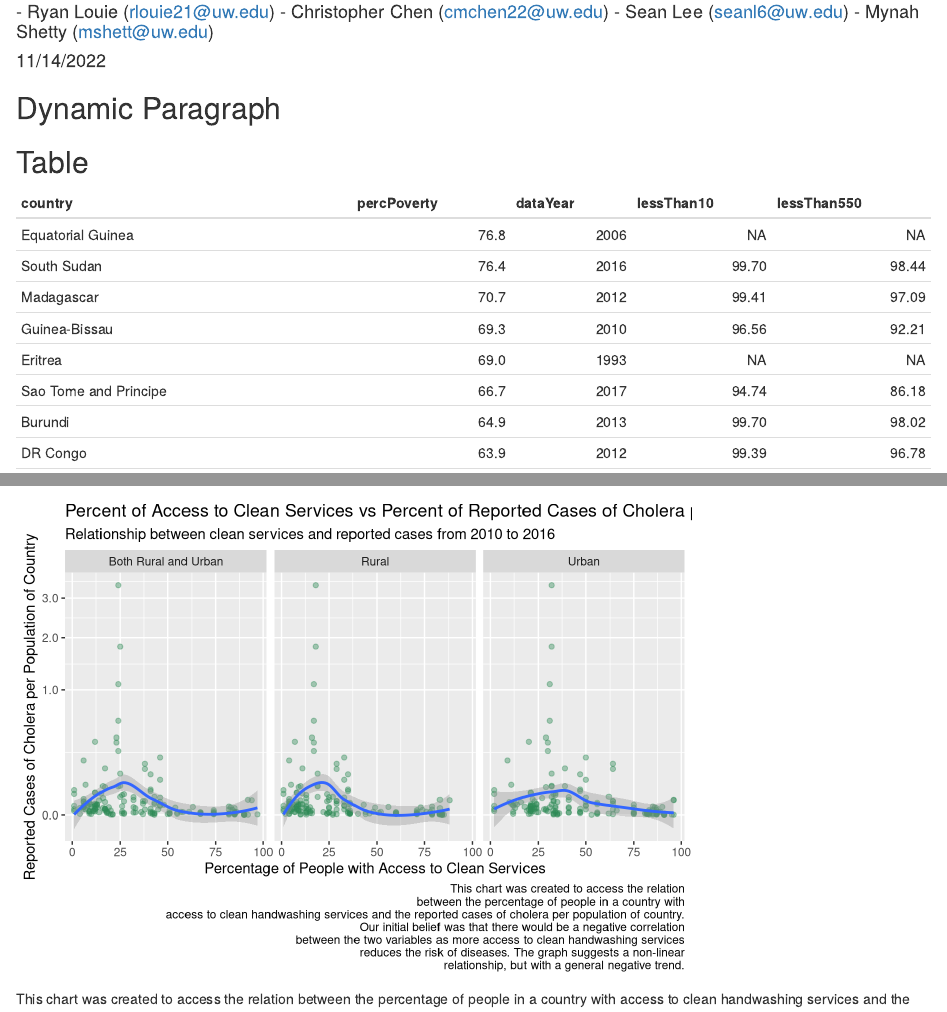
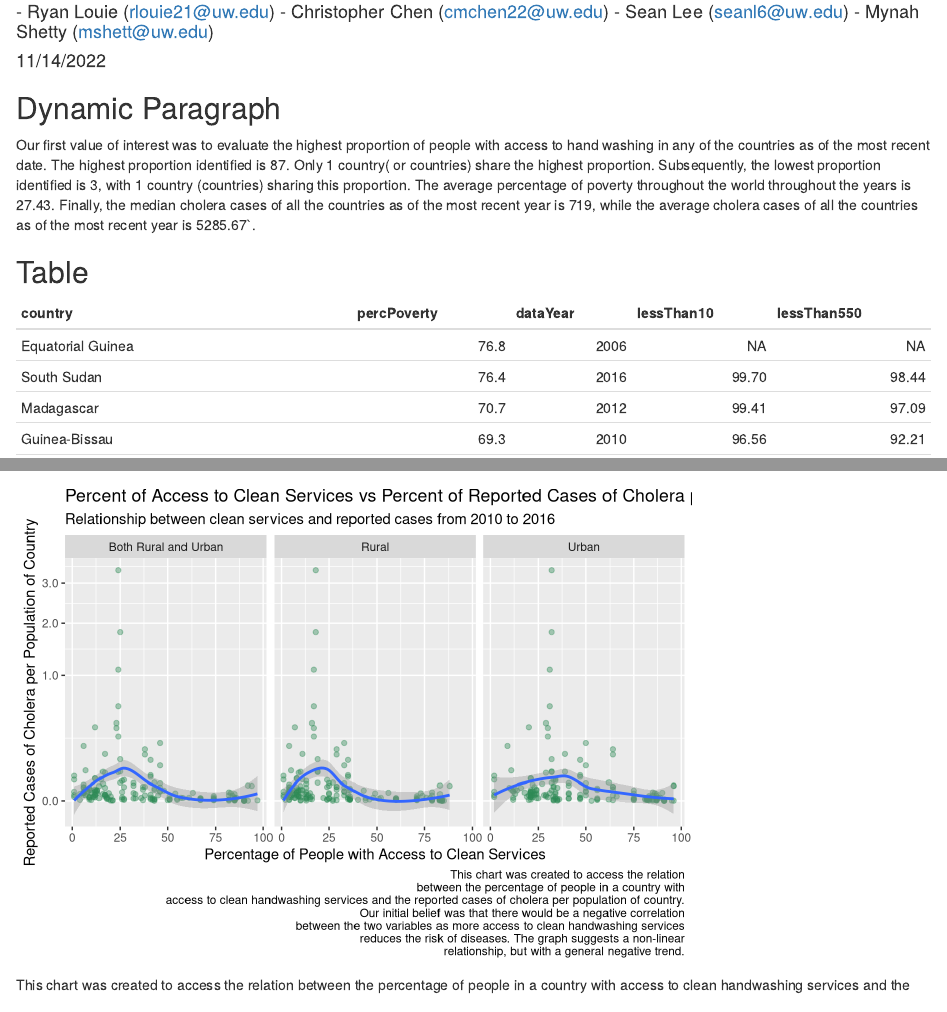
Before and after one commit to info201b-au2022/project-mynahshetty11, an R Markdown document (docs/index.Rmd): the page in a window 1100 px wide, from 70 px down, and a second part further down, joined at a grey line. Rendered offline with R 4.5, knitr and Pandoc, with nearby package versions.

Commit message:
finish dynamic

````diff
--- a/docs/index.Rmd
+++ b/docs/index.Rmd
@@ -96,6 +96,8 @@ summary_list$minimum_proportion_handwash <-minimum_proportion_handwash
 summary_list$min_prop_how_many <- min_prop_how_many
 summary_list$avg_cholera_cases <- round(mean(handwash_and_cholera$Number.of.reported.cases.of.cholera, na.rm =TRUE), digits = 2)
 ```
+Our first value of interest was to evaluate the highest proportion of people with access to hand washing in any of the countries as of the most recent date. The highest proportion identified is `r summary_list$maximum_proportion_handwash`. Only `r summary_list$max_prop_how_many` country( or countries) share the highest proportion. Subsequently, the lowest proportion identified is `r summary_list$minimum_proportion_handwash`, with `r summary_list$min_prop_how_many` country (countries) sharing this proportion. The average percentage of poverty throughout the world throughout the years is `r summary_list$avg_prop_poverty`. Finally, the median cholera cases of all the countries as of the most recent year is `r summary_list$median_cholera_cases`, while the average cholera cases of all the countries as of the most recent year is `r summary_list$avg_cholera_cases``.
+
 ## Table
 ```{r, echo = FALSE}
 highest_poverty <- poverty %>%
````
